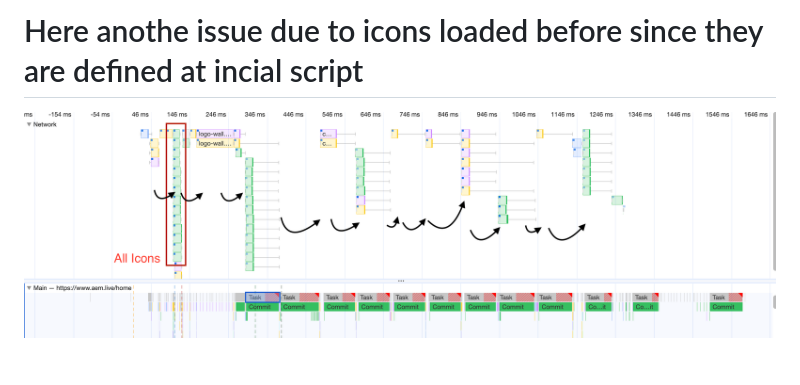
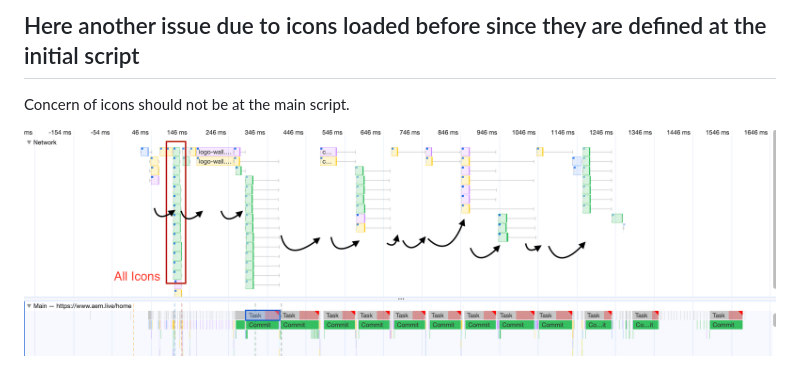
Before and after one commit to hlxsites/henkel-raqn-guide, a Markdown page: docs/edge/perfomance.md, the part around the change printed below. Rendered like a GitHub page.

```diff
--- a/docs/edge/perfomance.md
+++ b/docs/edge/perfomance.md
@@ -108,4 +108,6 @@ get's clear the async await / queue impact
 
-# Here anothe issue due to icons loaded before since they are defined at incial script
+## Here another issue due to icons loaded before since they are defined at the initial script
 
-![Netcentric.biz](../assets/aemlive2.png)
+Concern of icons should not be at the main script.
+
+![AEM.live](../assets/aemlive2.png)
```
Also changed, not shown: other parts of docs/edge/perfomance.md (+47 -47 lines).
